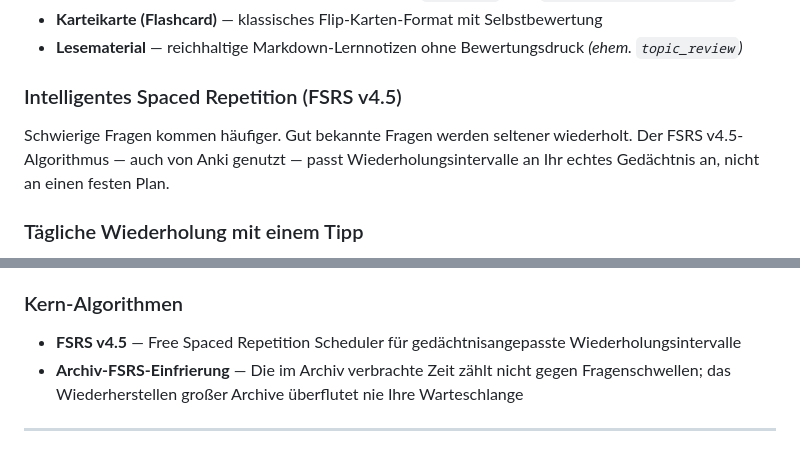
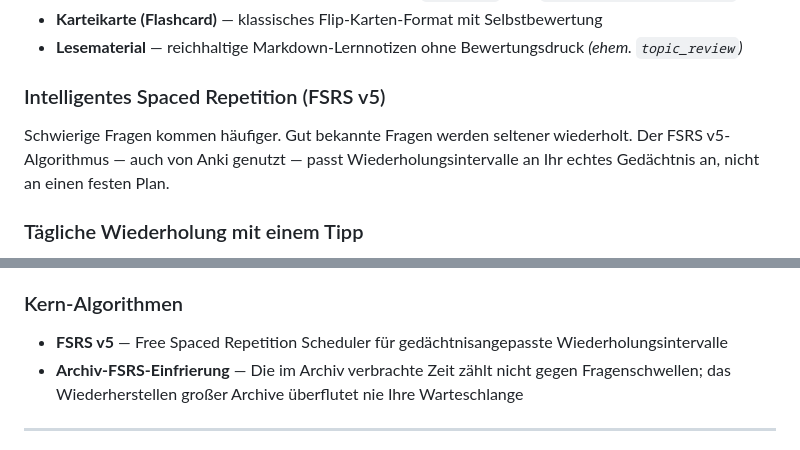
Before and after one commit to tafirnat/exam-app, a Markdown page: README.de.md, 2 parts joined by grey strips. Rendered like a GitHub page.

Commit message:
docs: update FSRS version references in READMEs

```diff
--- a/README.de.md
+++ b/README.de.md
@@ -45,9 +45,9 @@ Exam App wurde für alle entwickelt, die aus eigenem Material lernen:
 - **Karteikarte (Flashcard)** — klassisches Flip-Karten-Format mit Selbstbewertung
 - **Lesematerial** — reichhaltige Markdown-Lernnotizen ohne Bewertungsdruck *(ehem. `topic_review`)*
 
-### Intelligentes Spaced Repetition (FSRS v4.5)
+### Intelligentes Spaced Repetition (FSRS v5)
 
-Schwierige Fragen kommen häufiger. Gut bekannte Fragen werden seltener wiederholt. Der FSRS v4.5-Algorithmus — auch von Anki genutzt — passt Wiederholungsintervalle an Ihr echtes Gedächtnis an, nicht an einen festen Plan.
+Schwierige Fragen kommen häufiger. Gut bekannte Fragen werden seltener wiederholt. Der FSRS v5-Algorithmus — auch von Anki genutzt — passt Wiederholungsintervalle an Ihr echtes Gedächtnis an, nicht an einen festen Plan.
 
 ### Tägliche Wiederholung mit einem Tipp
 
@@ -224,7 +224,7 @@ Exam App nutzt ein sauberes, menschenlesbares JSON-Schema bestehend aus `exam_me
 
 ### Kern-Algorithmen
 
-- **FSRS v4.5** — Free Spaced Repetition Scheduler für gedächtnisangepasste Wiederholungsintervalle
+- **FSRS v5** — Free Spaced Repetition Scheduler für gedächtnisangepasste Wiederholungsintervalle
 - **Archiv-FSRS-Einfrierung** — Die im Archiv verbrachte Zeit zählt nicht gegen Fragenschwellen; das Wiederherstellen großer Archive überflutet nie Ihre Warteschlange
 
 ---
```
Also changed, not shown: README.md (+3 -3 lines), README.tr.md (+3 -3 lines).
